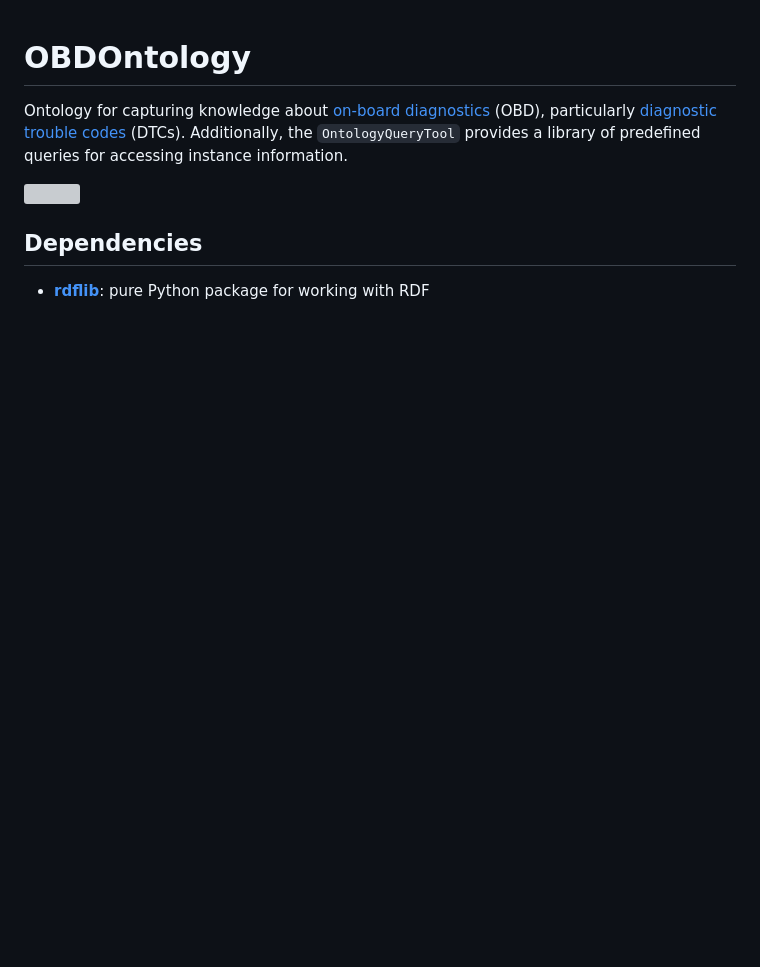
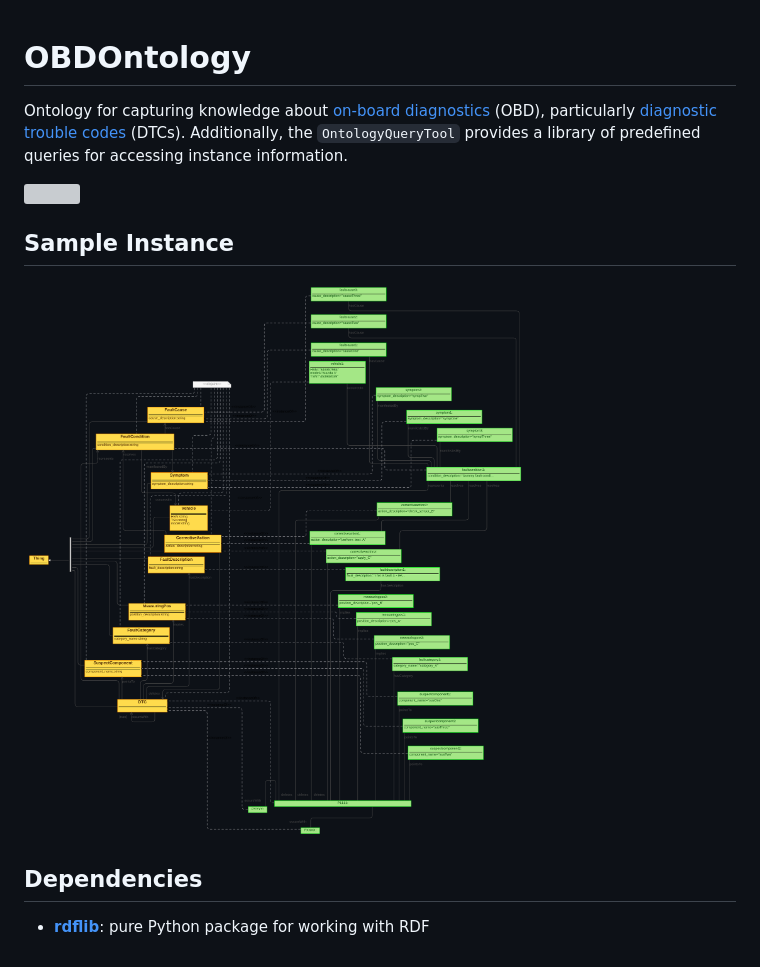
Before and after one commit to tbohne/obd_ontology, a Markdown page: README.md, the part around the change. Drawn GitHub-style; pictures changed too: img/sample_instance.png (added); blank space fills up the shorter version; grey boxes are pictures that could not be loaded.

Commit message:
add sample instance

```diff
--- a/README.md
+++ b/README.md
@@ -4,6 +4,10 @@ Ontology for capturing knowledge about [on-board diagnostics](https://en.wikiped
 
 ![](img/obd_ontology_v5.svg)
 
+## Sample Instance
+
+![](img/sample_instance.png)
+
 ## Dependencies
 
 - [**rdflib**](https://rdflib.readthedocs.io/en/stable/): pure Python package for working with RDF
```
